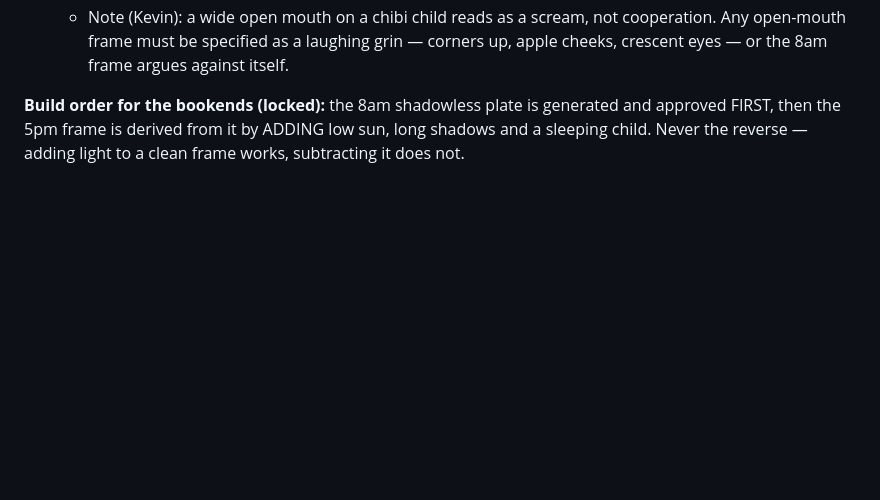
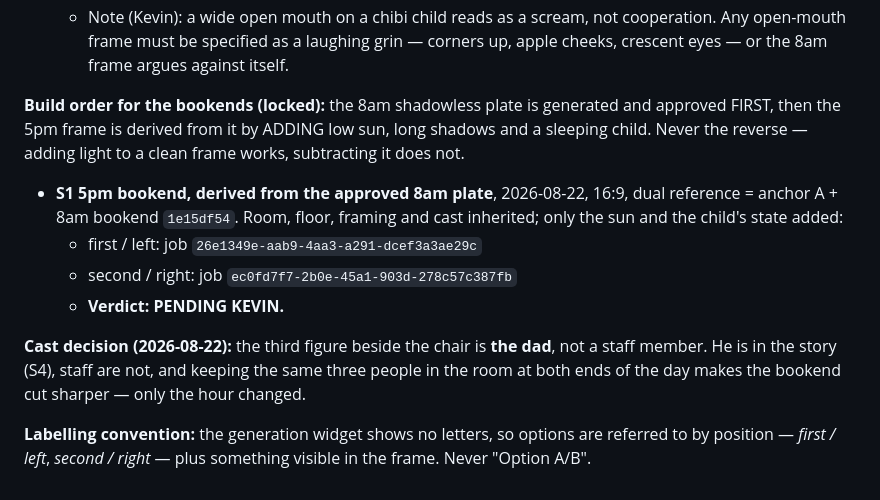
Before and after one commit to Dr-Duner/Dr-Duner, a Markdown page: brand/scripts/ep01-the-5pm-four-year-old.md, the part around the change. Drawn GitHub-style; blank space fills up the shorter version.

Commit message:
EP01: 5pm bookend derived from approved 8am plate
Generated by adding low sun, long shadows and a sleeping child to the
approved shadowless plate - the direction that works.

Cast locked: the third figure is the dad, not staff. He is in the story
and keeping the same three people at both ends sharpens the bookend.

Adds a labelling convention - options referred to by position (first/
left, second/right) plus a visible detail, since the widget shows no
letters and A/B labels existed only in chat.

```diff
--- a/brand/scripts/ep01-the-5pm-four-year-old.md
+++ b/brand/scripts/ep01-the-5pm-four-year-old.md
@@ -308,3 +308,19 @@ of the method. Rules going forward:
 generated and approved FIRST, then the 5pm frame is derived from it by
 ADDING low sun, long shadows and a sleeping child. Never the reverse —
 adding light to a clean frame works, subtracting it does not.
+
+- **S1 5pm bookend, derived from the approved 8am plate**, 2026-08-22,
+  16:9, dual reference = anchor A + 8am bookend `1e15df54`. Room, floor,
+  framing and cast inherited; only the sun and the child's state added:
+  - first / left: job `26e1349e-aab9-4aa3-a291-dcef3a3ae29c`
+  - second / right: job `ec0fd7f7-2b0e-45a1-903d-278c57c387fb`
+  - **Verdict: PENDING KEVIN.**
+
+**Cast decision (2026-08-22):** the third figure beside the chair is
+**the dad**, not a staff member. He is in the story (S4), staff are not,
+and keeping the same three people in the room at both ends of the day
+makes the bookend cut sharper — only the hour changed.
+
+**Labelling convention:** the generation widget shows no letters, so
+options are referred to by position — *first / left*, *second / right* —
+plus something visible in the frame. Never "Option A/B".
```
